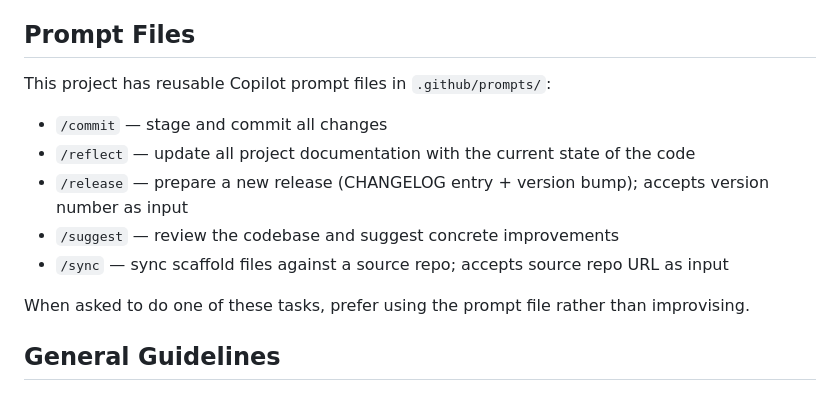
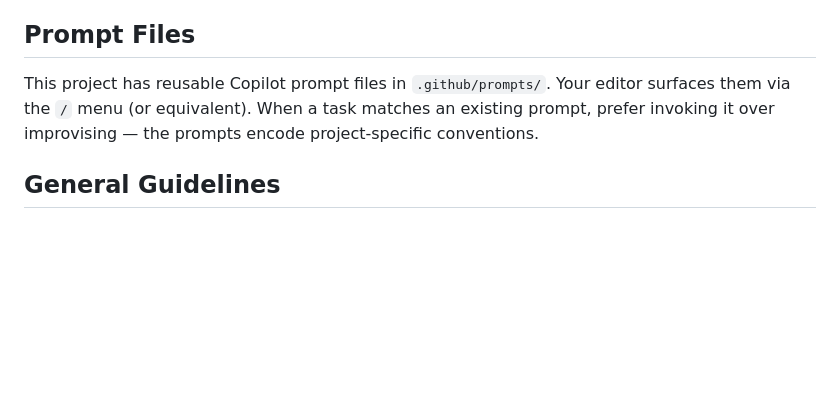
Before and after one commit to rapideditor/location-conflation, a Markdown page: AGENTS.md, the part around the change. Drawn GitHub-style; blank space fills up the shorter version.

Commit message:
AGENTS.md: use generic prompt-files blurb from template

```diff
--- a/AGENTS.md
+++ b/AGENTS.md
@@ -12,15 +12,7 @@ If a `SCRATCHPAD.md` file exists at the repo root (gitignored), read it at sessi
 
 ## Prompt Files
 
-This project has reusable Copilot prompt files in `.github/prompts/`:
-
-- `/commit` — stage and commit all changes
-- `/reflect` — update all project documentation with the current state of the code
-- `/release` — prepare a new release (CHANGELOG entry + version bump); accepts version number as input
-- `/suggest` — review the codebase and suggest concrete improvements
-- `/sync` — sync scaffold files against a source repo; accepts source repo URL as input
-
-When asked to do one of these tasks, prefer using the prompt file rather than improvising.
+This project has reusable Copilot prompt files in `.github/prompts/`. Your editor surfaces them via the `/` menu (or equivalent). When a task matches an existing prompt, prefer invoking it over improvising — the prompts encode project-specific conventions.
 
 ## General Guidelines
 
```
